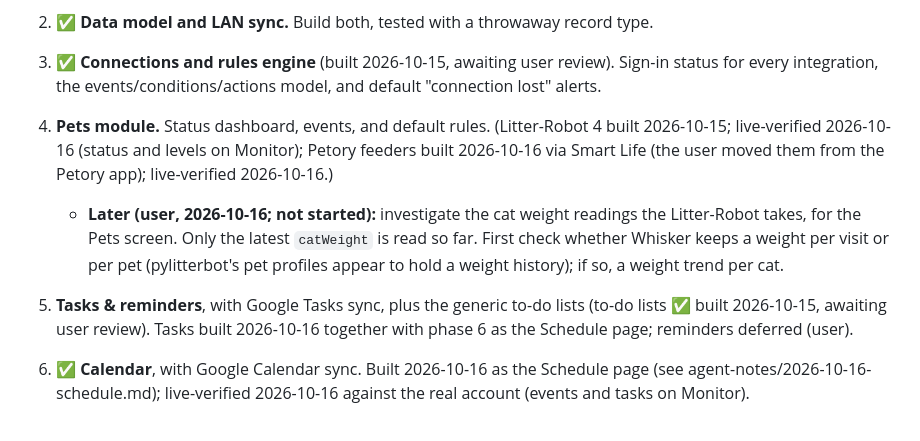
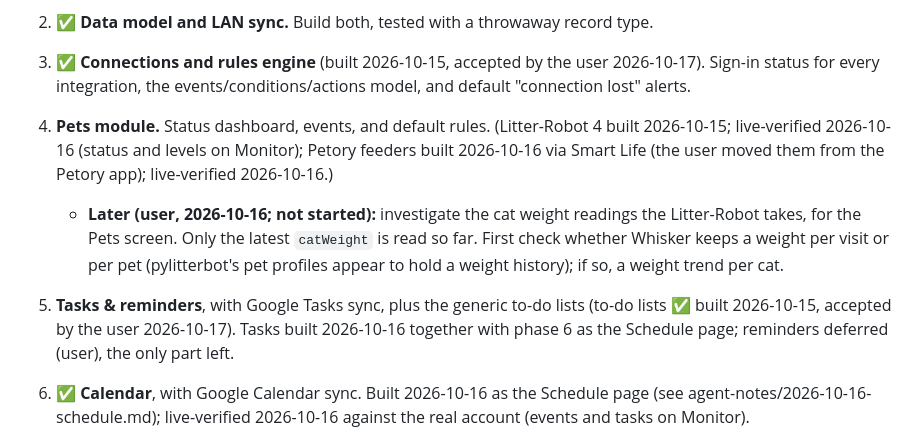
Before and after one commit to bankswr/Lifeboard, a Markdown page: docs/PLAN.md, the part around the change. Rendered like a GitHub page.

Commit message:
Plan: phase 3 and to-do lists accepted
Co-Authored-By: Claude Opus 5.5 <noreply@anthropic.com>

```diff
--- a/docs/PLAN.md
+++ b/docs/PLAN.md
@@ -120,7 +120,7 @@ current intent, not a commitment to details.
    the APIs are unofficial and may change, and the Petory API is still unknown.
    (Superseded, user 2026-10-17: phase 4 built and live-verified both integrations.)
 2. ✅ **Data model and LAN sync.** Build both, tested with a throwaway record type.
-3. ✅ **Connections and rules engine** (built 2026-10-15, awaiting user review). Sign-in status for every integration, the
+3. ✅ **Connections and rules engine** (built 2026-10-15, accepted by the user 2026-10-17). Sign-in status for every integration, the
    events/conditions/actions model, and default "connection lost" alerts.
 4. **Pets module.** Status dashboard, events, and default rules.
    (Litter-Robot 4 built 2026-10-15; live-verified 2026-10-16 (status and levels on Monitor);
@@ -131,8 +131,8 @@ current intent, not a commitment to details.
      First check whether Whisker keeps a weight per visit or per pet (pylitterbot's pet
      profiles appear to hold a weight history); if so, a weight trend per cat.
 5. **Tasks & reminders**, with Google Tasks sync, plus the generic to-do lists
-   (to-do lists ✅ built 2026-10-15, awaiting user review). Tasks built 2026-10-16 together
-   with phase 6 as the Schedule page; reminders deferred (user).
+   (to-do lists ✅ built 2026-10-15, accepted by the user 2026-10-17). Tasks built 2026-10-16
+   together with phase 6 as the Schedule page; reminders deferred (user), the only part left.
 6. ✅ **Calendar**, with Google Calendar sync. Built 2026-10-16 as the Schedule page (see
    agent-notes/2026-10-16-schedule.md); live-verified 2026-10-16 against the real account
    (events and tasks on Monitor).
```
